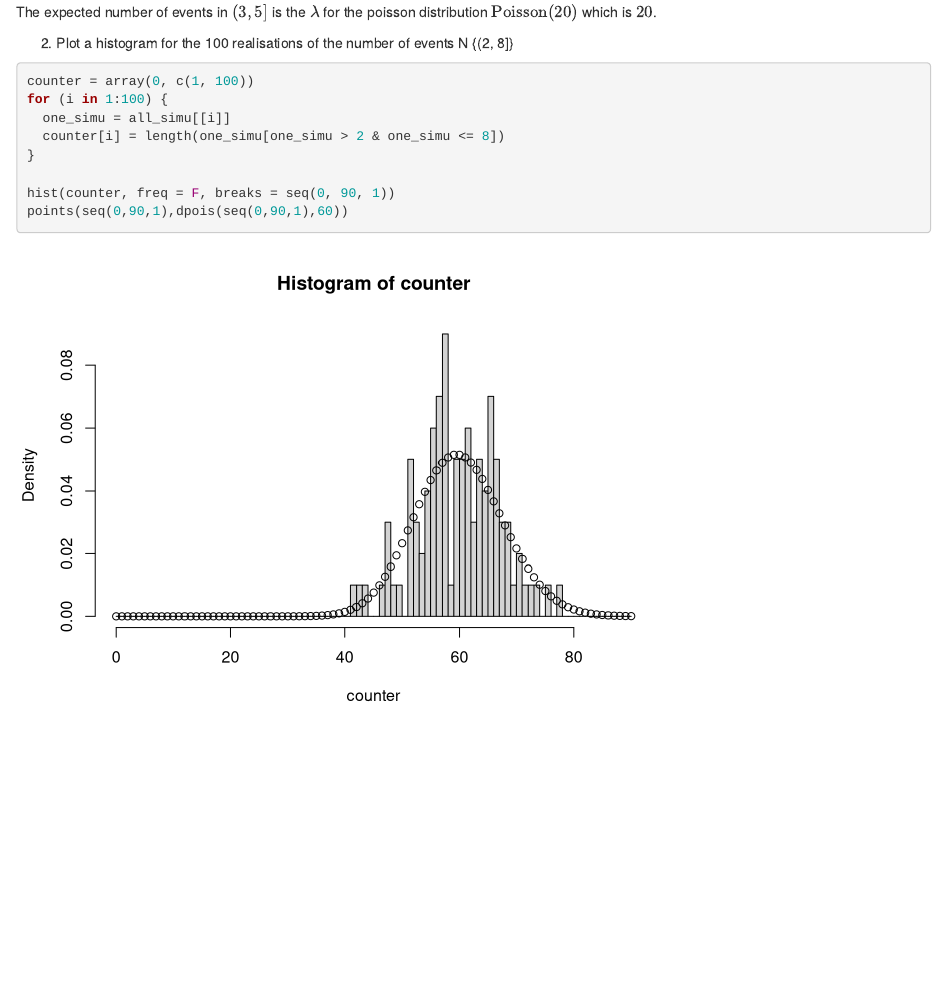
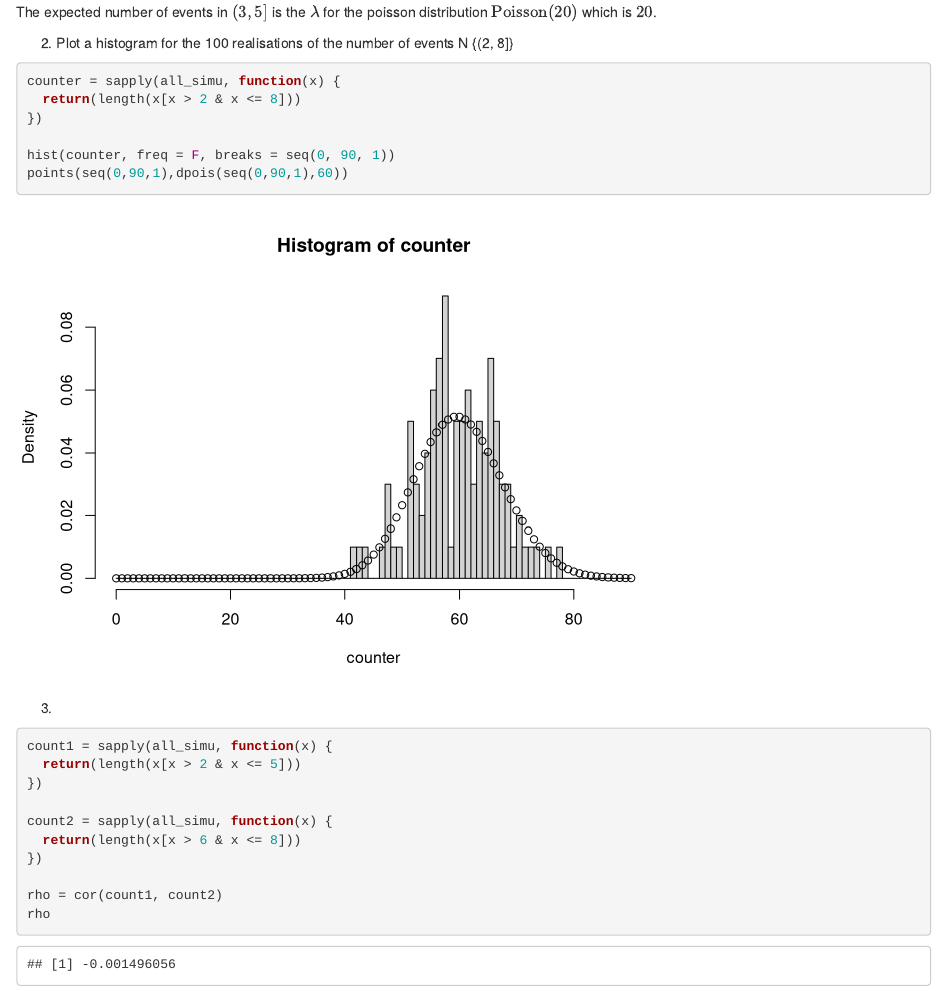
Before and after one commit to SihanTao/Machine_Learning_and_Applied_Statistics, an R Markdown document (Week3/Lectures/DemoCode and Data/exercisesheet1.Rmd): the page in a window 1100 px wide, from 1010 px down. Rendered offline with R 4.5, knitr and Pandoc, with nearby package versions; code that draws random numbers runs with fixed seeds of ours.

Commit message:
Finish ex2

````diff
--- a/Week3/Lectures/DemoCode and Data/exercisesheet1.Rmd
+++ b/Week3/Lectures/DemoCode and Data/exercisesheet1.Rmd
@@ -54,12 +54,25 @@ The expected number of events in $(3, 5]$ is the $\lambda$ for the poisson distr
 2.  Plot a histogram for the 100 realisations of the number of events N {(2, 8]}
 
 ```{r}
-counter = array(0, c(1, 100))
-for (i in 1:100) {
-  one_simu = all_simu[[i]]
-  counter[i] = length(one_simu[one_simu > 2 & one_simu <= 8])
-}
+counter = sapply(all_simu, function(x) {
+  return(length(x[x > 2 & x <= 8]))
+})
 
 hist(counter, freq = F, breaks = seq(0, 90, 1))
 points(seq(0,90,1),dpois(seq(0,90,1),60))
 ```
+
+3.
+
+```{r}
+count1 = sapply(all_simu, function(x) {
+  return(length(x[x > 2 & x <= 5]))
+})
+
+count2 = sapply(all_simu, function(x) {
+  return(length(x[x > 6 & x <= 8]))
+})
+
+rho = cor(count1, count2)
+rho
+```
````
Also changed, not shown: Week3/Lectures/DemoCode and Data/exercisesheet1.nb.html.
